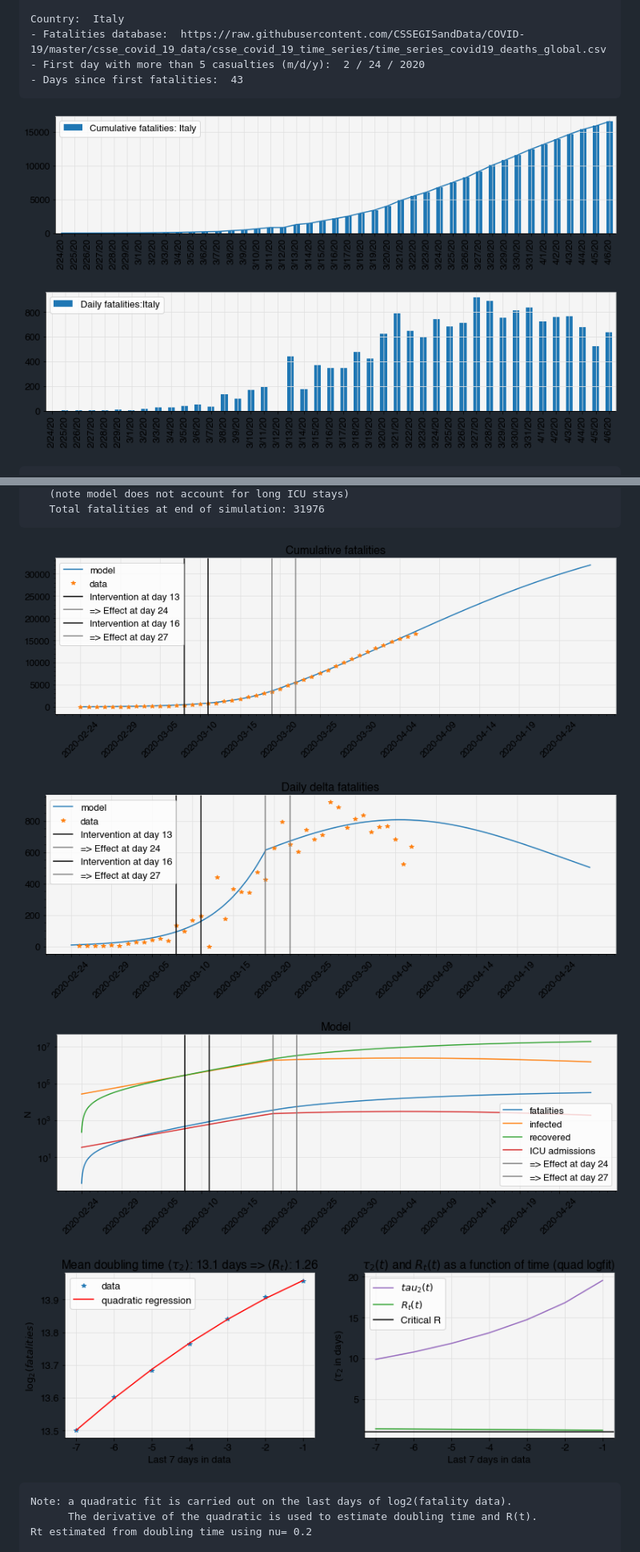
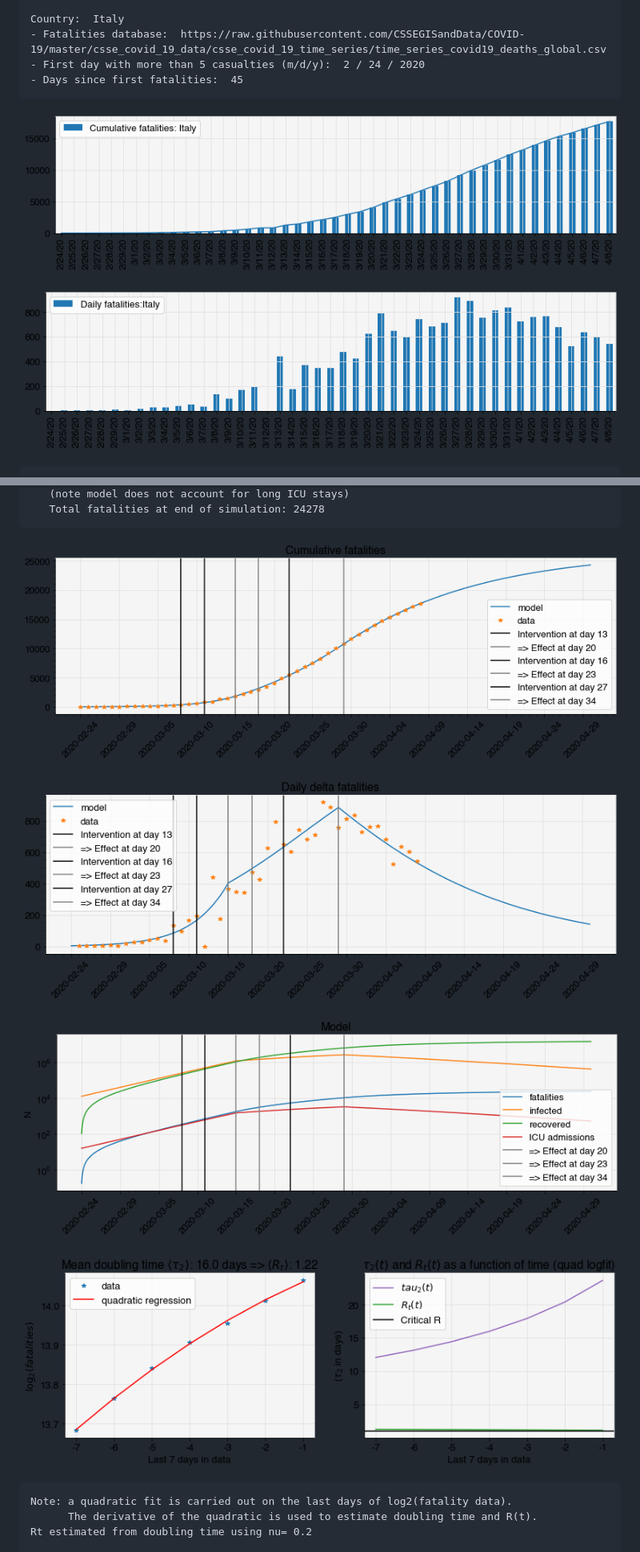
Before and after one commit to giulioruffini/COVID-19-NE-reports, a Markdown page: 02 - Daily_Report_Italy.md, 2 parts joined by grey strips. Shown: that part at 80% size. Rendered like a GitHub page; pictures changed too: 02 - Daily_Report_Italy_files/02 - Daily_Report_Italy_1_1.png, 02 - Daily_Report_Italy_files/02 - Daily_Report_Italy_1_2.png, 02 - Daily_Report_Italy_files/02 - Daily_Report_Italy_1_4.png.

```diff
--- a/02 - Daily_Report_Italy.md
+++ b/02 - Daily_Report_Italy.md
@@ -25,7 +25,7 @@ sir_prediction_from_country('Italy')
     Country:  Italy
     - Fatalities database:  https://raw.githubusercontent.com/CSSEGISandData/COVID-19/master/csse_covid_19_data/csse_covid_19_time_series/time_series_covid19_deaths_global.csv
     - First day with more than 5 casualties (m/d/y):  2 / 24 / 2020
-    - Days since first fatalities:  43
+    - Days since first fatalities:  45
 
 
 
@@ -98,5 +100,5 @@ sir_prediction_from_country('Italy')
        (note model does not account for long ICU stays)
-       Total fatalities at end of simulation: 31976
+       Total fatalities at end of simulation: 24278
 
 
 
```
Also changed, not shown: other parts of 02 - Daily_Report_Italy.md (+33 -36 lines), 01 - Daily_Report_Spain.md (+1 -1 lines), 03 - Daily_Report_US.md (+1 -1 lines), 1 other file.
